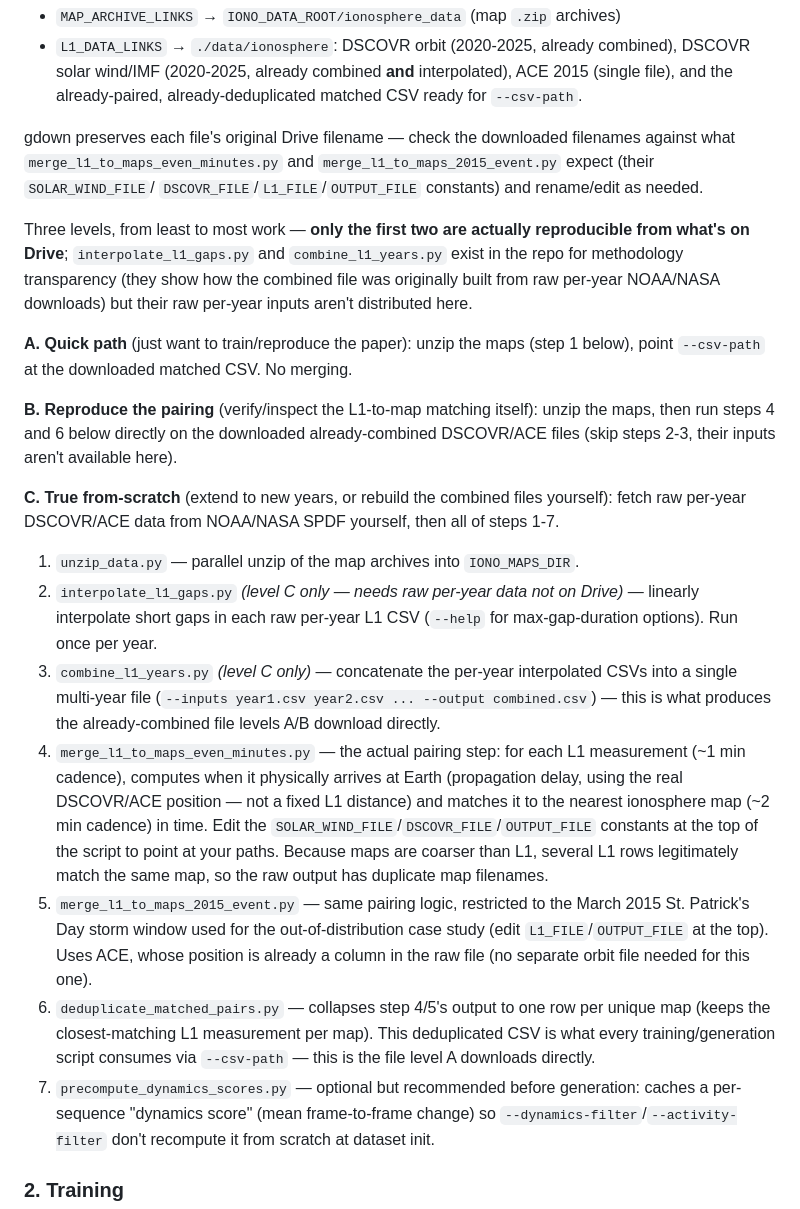
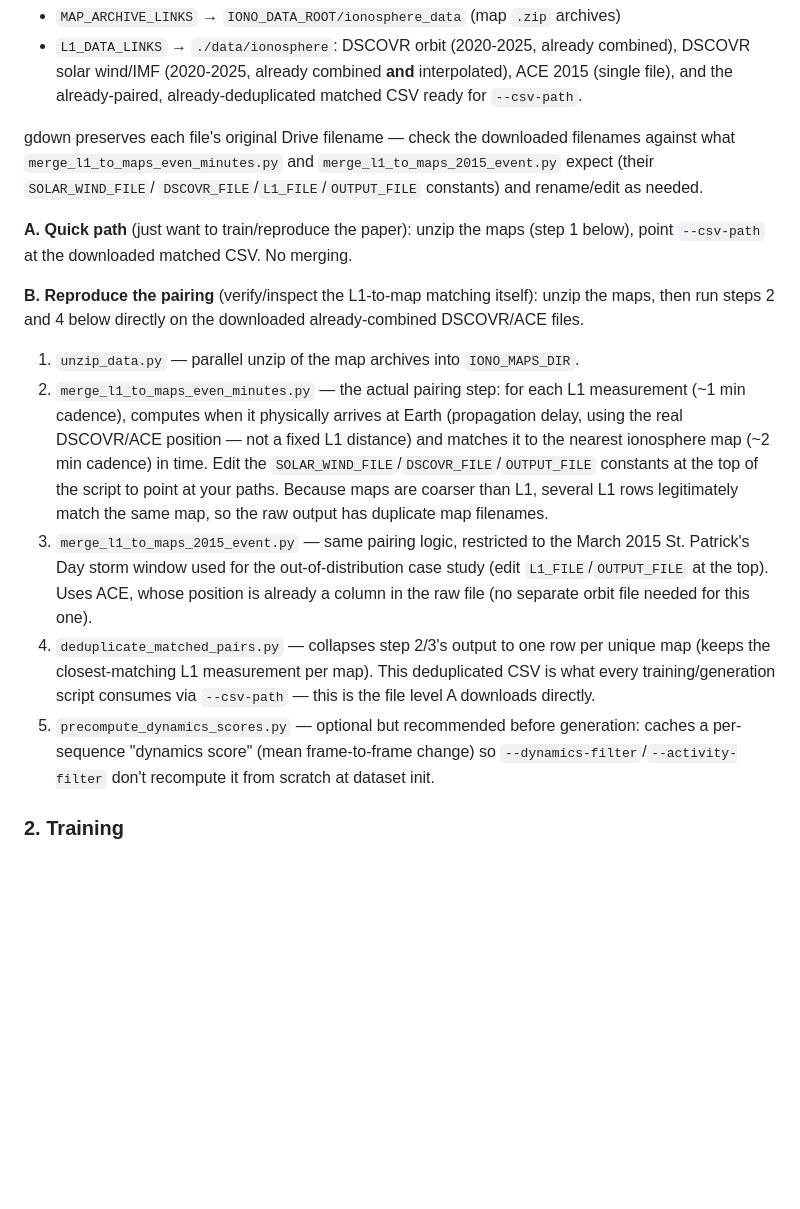
Before and after one commit to fpramunno/ionosphere_diffusion, a Markdown page: README.md, the part around the change. GitHub-like rendering; blank space fills up the shorter version.

Commit message:
Drop non-reproducible steps from the documented data pipeline
interpolate_l1_gaps.py and combine_l1_years.py need raw per-year data
that isn't distributed via this repo's Drive links, so they don't
belong in the numbered pipeline as if they were a usable step. Down
to 2 levels (quick / reproduce pairing) and 5 steps, matching what's
actually runnable with what download_data.py provides.

```diff
--- a/README.md
+++ b/README.md
@@ -85,33 +85,15 @@ filenames against what `merge_l1_to_maps_even_minutes.py` and
 `merge_l1_to_maps_2015_event.py` expect (their `SOLAR_WIND_FILE`/
 `DSCOVR_FILE`/`L1_FILE`/`OUTPUT_FILE` constants) and rename/edit as needed.
 
-Three levels, from least to most work — **only the first two are actually
-reproducible from what's on Drive**; `interpolate_l1_gaps.py` and
-`combine_l1_years.py` exist in the repo for methodology transparency (they
-show how the combined file was originally built from raw per-year NOAA/NASA
-downloads) but their raw per-year inputs aren't distributed here.
-
 **A. Quick path** (just want to train/reproduce the paper): unzip the maps
 (step 1 below), point `--csv-path` at the downloaded matched CSV. No merging.
 
 **B. Reproduce the pairing** (verify/inspect the L1-to-map matching itself):
-unzip the maps, then run steps 4 and 6 below directly on the downloaded
-already-combined DSCOVR/ACE files (skip steps 2-3, their inputs aren't
-available here).
-
-**C. True from-scratch** (extend to new years, or rebuild the combined files
-yourself): fetch raw per-year DSCOVR/ACE data from NOAA/NASA SPDF yourself,
-then all of steps 1-7.
+unzip the maps, then run steps 2 and 4 below directly on the downloaded
+already-combined DSCOVR/ACE files.
 
 1. `unzip_data.py` — parallel unzip of the map archives into `IONO_MAPS_DIR`.
-2. `interpolate_l1_gaps.py` *(level C only — needs raw per-year data not on
-   Drive)* — linearly interpolate short gaps in each raw per-year L1 CSV
-   (`--help` for max-gap-duration options). Run once per year.
-3. `combine_l1_years.py` *(level C only)* — concatenate the per-year
-   interpolated CSVs into a single multi-year file (`--inputs year1.csv
-   year2.csv ... --output combined.csv`) — this is what produces the
-   already-combined file levels A/B download directly.
-4. `merge_l1_to_maps_even_minutes.py` — the actual pairing step: for each L1
+2. `merge_l1_to_maps_even_minutes.py` — the actual pairing step: for each L1
    measurement (~1 min cadence), computes when it physically arrives at Earth
    (propagation delay, using the real DSCOVR/ACE position — not a fixed L1
    distance) and matches it to the nearest ionosphere map (~2 min cadence) in
@@ -119,16 +101,16 @@ then all of steps 1-7.
    the top of the script to point at your paths. Because maps are coarser
    than L1, several L1 rows legitimately match the same map, so the raw
    output has duplicate map filenames.
-5. `merge_l1_to_maps_2015_event.py` — same pairing logic, restricted to the
+3. `merge_l1_to_maps_2015_event.py` — same pairing logic, restricted to the
    March 2015 St. Patrick's Day storm window used for the out-of-distribution
    case study (edit `L1_FILE`/`OUTPUT_FILE` at the top). Uses ACE, whose
    position is already a column in the raw file (no separate orbit file
    needed for this one).
-6. `deduplicate_matched_pairs.py` — collapses step 4/5's output to one row
+4. `deduplicate_matched_pairs.py` — collapses step 2/3's output to one row
    per unique map (keeps the closest-matching L1 measurement per map). This
    deduplicated CSV is what every training/generation script consumes via
    `--csv-path` — this is the file level A downloads directly.
-7. `precompute_dynamics_scores.py` — optional but recommended before
+5. `precompute_dynamics_scores.py` — optional but recommended before
    generation: caches a per-sequence "dynamics score" (mean frame-to-frame
    change) so `--dynamics-filter`/`--activity-filter` don't recompute it from
    scratch at dataset init.
```
